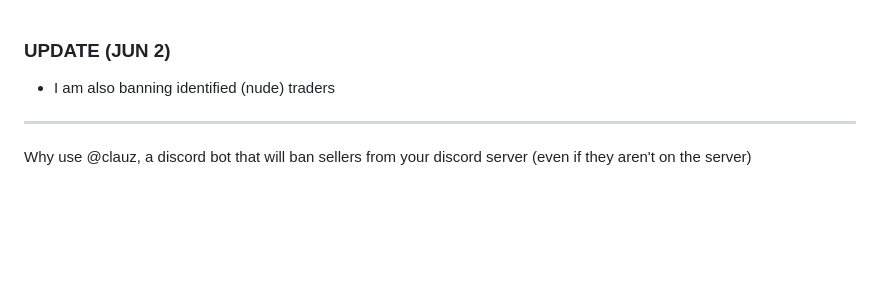
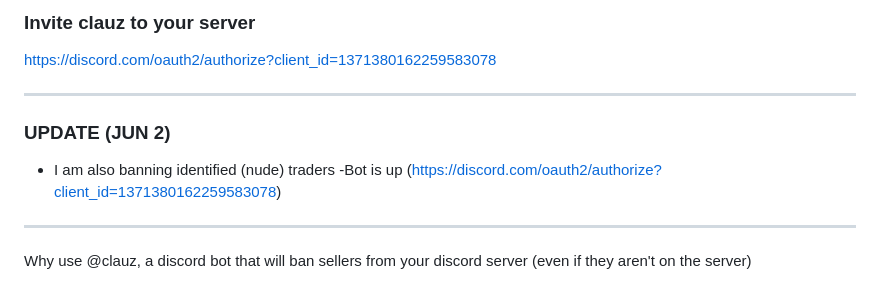
Before and after one commit to robloxianlegend/anti-sellers, a Markdown page: README.md, the part around the change. Rendered like a GitHub page; blank space fills up the shorter version.

```diff
--- a/README.md
+++ b/README.md
@@ -1,8 +1,11 @@
+### Invite clauz to your server
+https://discord.com/oauth2/authorize?client_id=1371380162259583078
 
+---
 
 ### UPDATE (JUN 2)
 - I am also banning identified (nude) traders
-
+-Bot is up (https://discord.com/oauth2/authorize?client_id=1371380162259583078)
 ---
 
 Why use @clauz, a discord bot that will ban sellers from your discord server (even if they aren't on the server)
```
